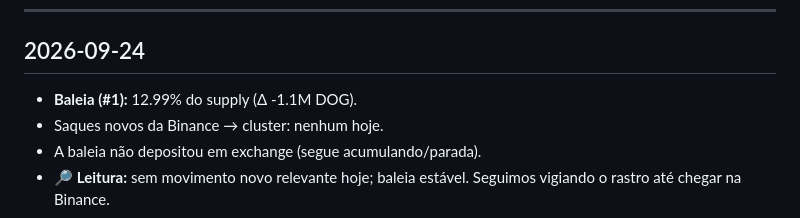
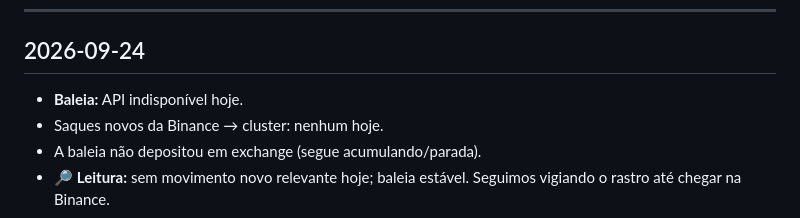
Before and after one commit to dogdamassa/dog-thesis, a Markdown page: monitor-dog.md, the part around the change. GitHub-like rendering.

Commit message:
monitor: 2026-09-24 (API dogdata indisponível)
Co-Authored-By: Claude Sonnet 4.6 <noreply@anthropic.com>
Claude-Session: https://claude.ai/code/session_01Prki6TBvjxrqGDvptF5uSu

```diff
--- a/monitor-dog.md
+++ b/monitor-dog.md
@@ -6,7 +6,7 @@ Atualizado automaticamente. Padrões suspeitos documentados; sem acusação de c
 
 ## 2026-09-24
 
-- **Baleia (#1):** 12.99% do supply (Δ -1.1M DOG).
+- **Baleia:** API indisponível hoje.
 - Saques novos da Binance → cluster: nenhum hoje.
 - A baleia não depositou em exchange (segue acumulando/parada).
 - 🔎 **Leitura:** sem movimento novo relevante hoje; baleia estável. Seguimos vigiando o rastro até chegar na Binance.
```
